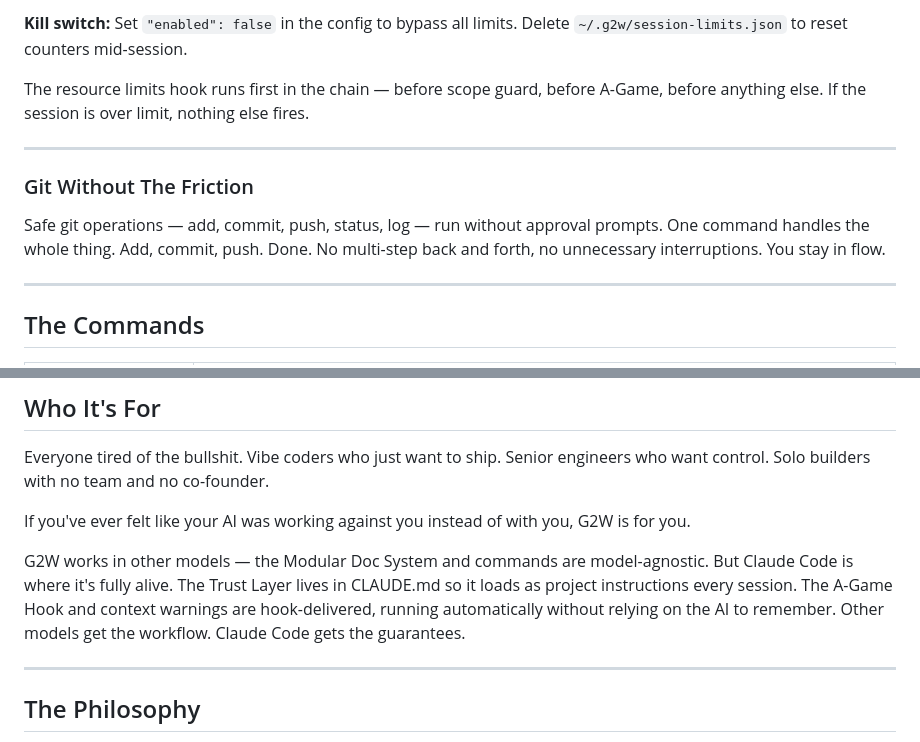
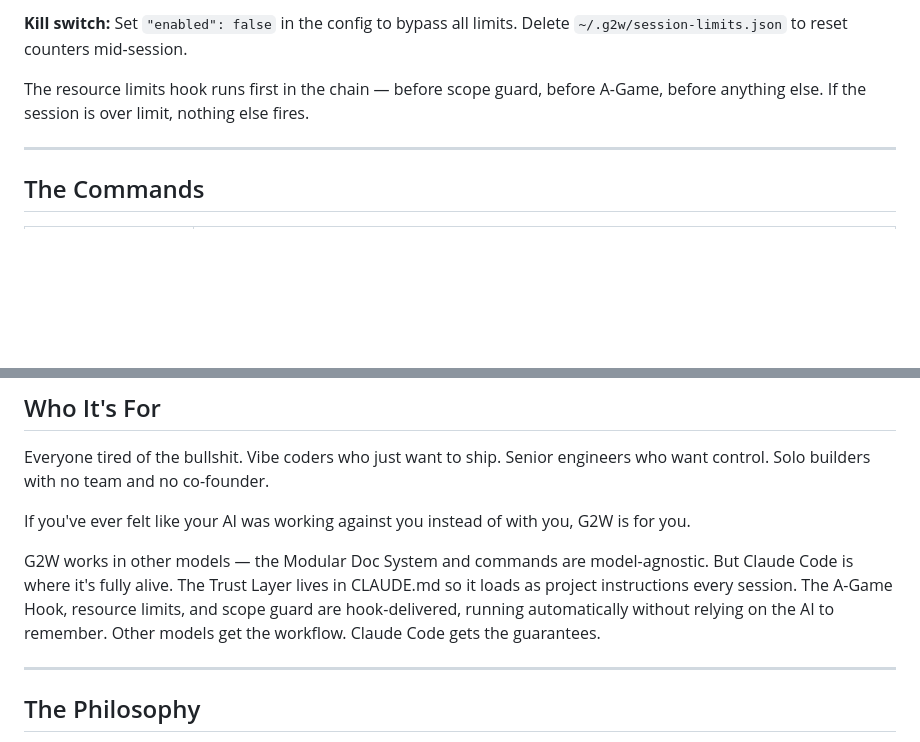
Before and after one commit to ONLY1BTAYY/G2W, a Markdown page: README.md, 2 parts joined by grey strips. Drawn GitHub-style; blank space fills up the shorter version.

Commit message:
Remove outdated Git Without Friction section and fix context warnings reference
Git section contradicted commit guard behavior. Context warnings
reference replaced with resource limits + scope guard (accurate).

Co-Authored-By: Claude Opus 4.6 (1M context) <noreply@anthropic.com>

```diff
--- a/README.md
+++ b/README.md
@@ -205,12 +205,6 @@ The resource limits hook runs first in the chain — before scope guard, before
 
 ---
 
-### Git Without The Friction
-
-Safe git operations — add, commit, push, status, log — run without approval prompts. One command handles the whole thing. Add, commit, push. Done. No multi-step back and forth, no unnecessary interruptions. You stay in flow.
-
----
-
 ## The Commands
 
 | Command | What It Does |
@@ -265,7 +259,7 @@ Everyone tired of the bullshit. Vibe coders who just want to ship. Senior engine
 
 If you've ever felt like your AI was working against you instead of with you, G2W is for you.
 
-G2W works in other models — the Modular Doc System and commands are model-agnostic. But Claude Code is where it's fully alive. The Trust Layer lives in CLAUDE.md so it loads as project instructions every session. The A-Game Hook and context warnings are hook-delivered, running automatically without relying on the AI to remember. Other models get the workflow. Claude Code gets the guarantees.
+G2W works in other models — the Modular Doc System and commands are model-agnostic. But Claude Code is where it's fully alive. The Trust Layer lives in CLAUDE.md so it loads as project instructions every session. The A-Game Hook, resource limits, and scope guard are hook-delivered, running automatically without relying on the AI to remember. Other models get the workflow. Claude Code gets the guarantees.
 
 ---
 
```
